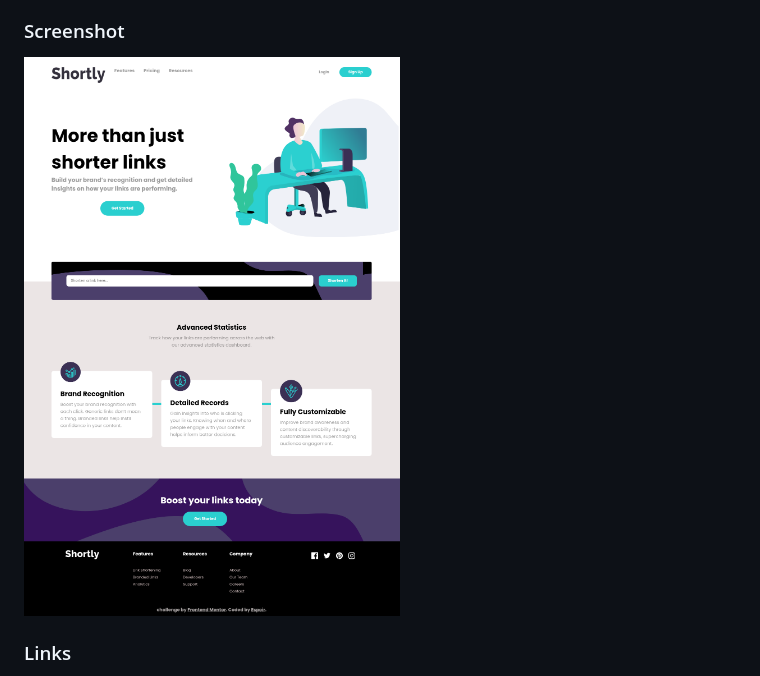
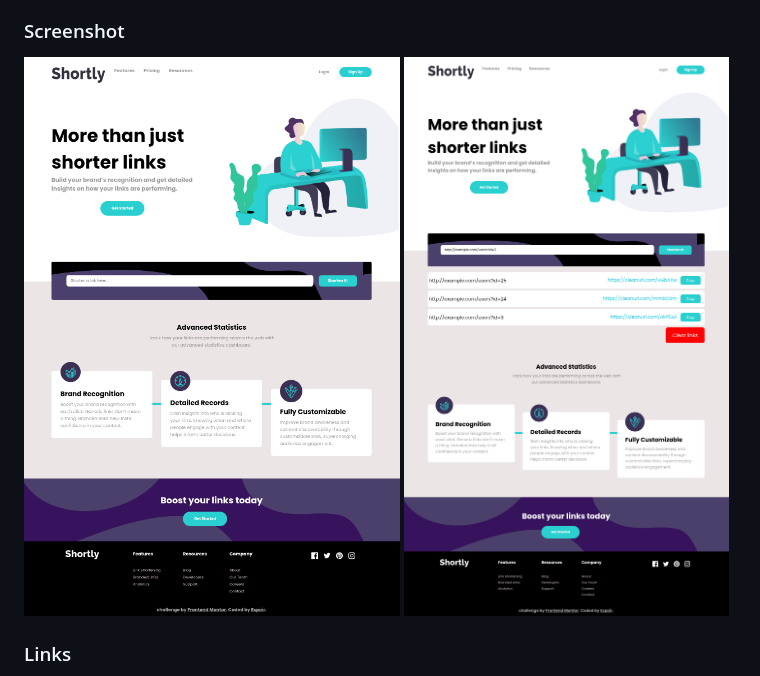
Before and after one commit to bigmum0a-wq/url-shortening-api-master, a Markdown page: README.md, the part around the change. GitHub-like rendering; pictures changed too: assets/design/Image with shortened link preview .png (added).

Commit message:
Fixing preview image path

```diff
--- a/README.md
+++ b/README.md
@@ -41,6 +41,8 @@ Users should be able to:
 ### Screenshot
 
 ![URL shortening API preview](./assets/design/image.png)
+![URL shortening API preview](./assets/design/Image%20with%20shortened%20link%20preview%20.png)
+
 
 ### Links
 
```
Also changed, not shown: assets/design/1.png (added).
